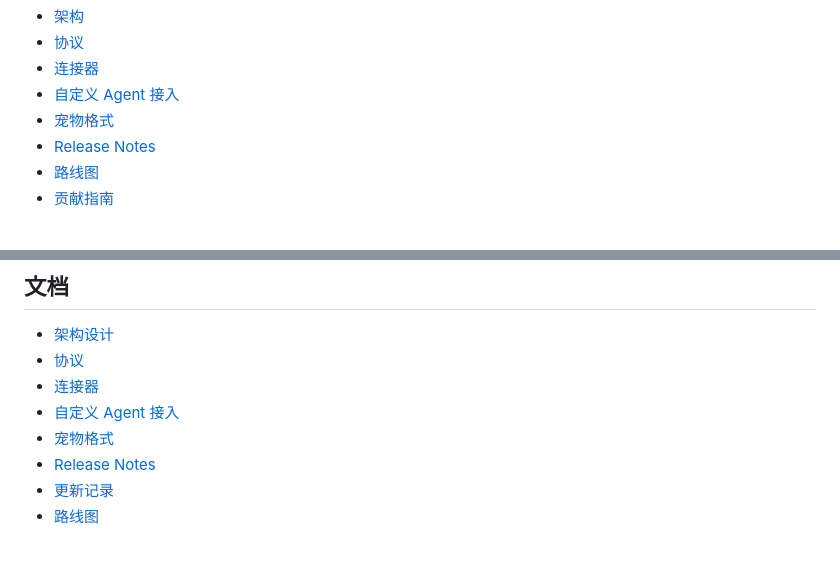
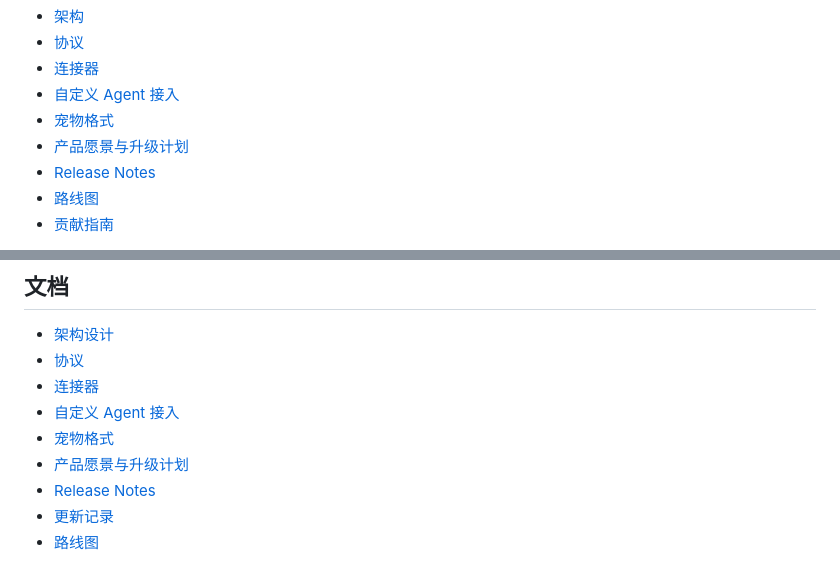
Before and after one commit to ydyangdan/UniPet, a Markdown page: README_zh.md, 2 parts joined by grey strips. Drawn GitHub-style.

Commit message:
docs: add UniPet vision plan

```diff
--- a/README_zh.md
+++ b/README_zh.md
@@ -223,6 +223,7 @@ Claude Code 的连接器测试。
 - [连接器](docs/CONNECTORS.md)
 - [自定义 Agent 接入](docs/CUSTOM_AGENT.md)
 - [宠物格式](docs/PET_FORMAT.md)
+- [产品愿景与升级计划](docs/VISION.md)
 - [Release Notes](docs/releases/v0.1.4.zh.md)
 - [路线图](ROADMAP.md)
 - [贡献指南](CONTRIBUTING.md)
@@ -269,6 +270,7 @@ UniPet/
 - [连接器](docs/CONNECTORS.md)
 - [自定义 Agent 接入](docs/CUSTOM_AGENT.md)
 - [宠物格式](docs/PET_FORMAT.md)
+- [产品愿景与升级计划](docs/VISION.md)
 - [Release Notes](docs/releases/v0.1.4.zh.md)
 - [更新记录](CHANGELOG.md)
 - [路线图](ROADMAP.md)
```
Also changed, not shown: README.md (+2 -0 lines), docs/VISION.md (added, +320 -0 lines).
